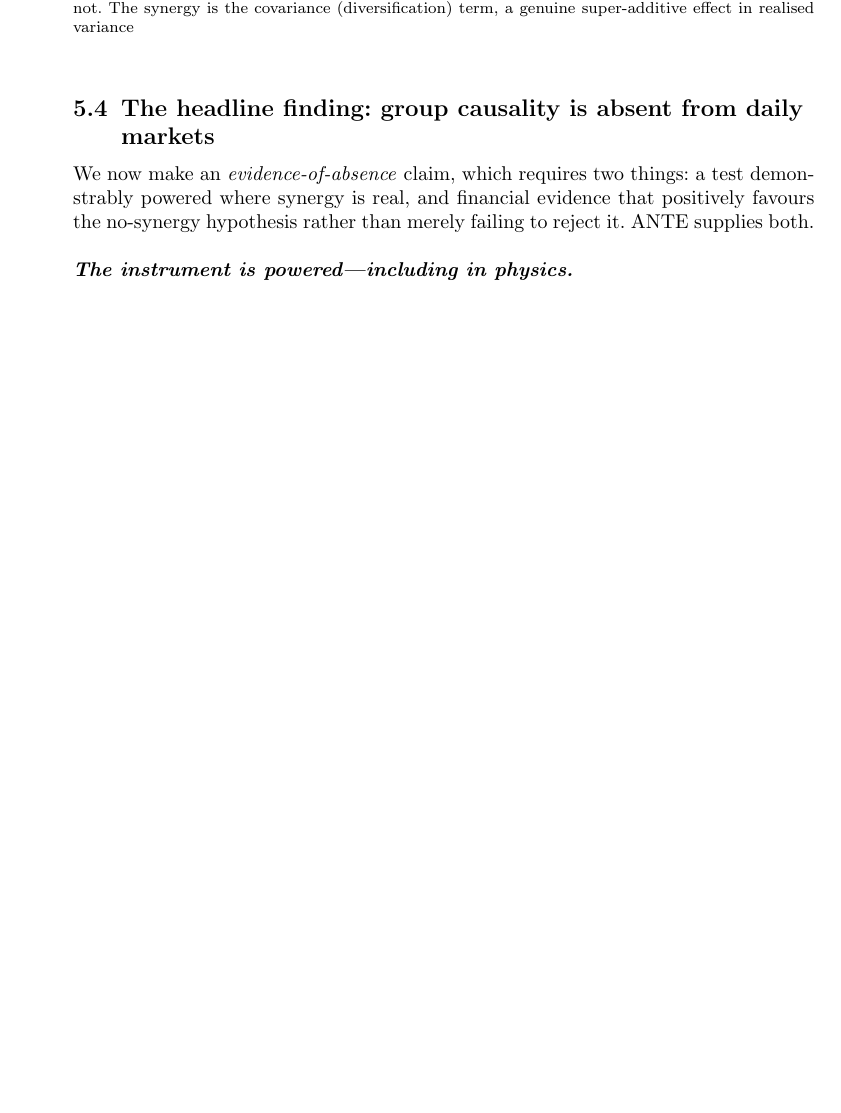
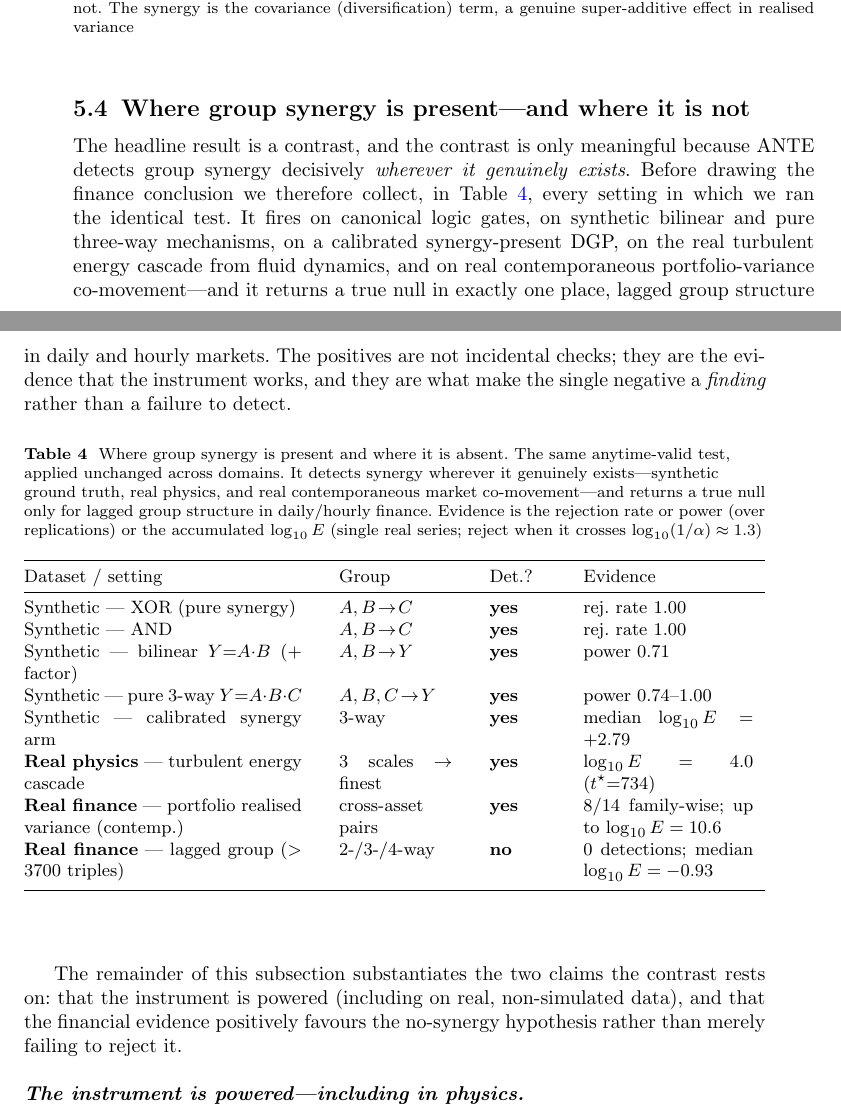
Before and after one commit to vinhqdang/REIGN_Regime-Enhanced-Intelligent-Granger-Network, a LaTeX paper (sequential-synergy-causality/manuscript/main.tex): part of page 18 of 26 before the commit and two parts of pages 18 and 19 of 27 after it, the two joined at a grey line, cut so that both start at the same text, the shorter picture padded with empty space. Compiled offline with pdfLaTeX.

Commit message:
Surface the positive detections: add a present-vs-absent contrast table
Section 5.4 previously led with the finance null and buried the positive
detections. Add Table 4 collecting every setting where the identical ANTE test
fires -- synthetic XOR/AND, bilinear and pure three-way mechanisms, the
calibrated synergy arm, the real turbulent energy cascade (log10E=4.0), and real
contemporaneous portfolio-variance co-movement -- against the single lagged-
finance null. Retitle the section to frame it as a two-sided finding (where
synergy is present and where it is not).

```diff
--- a/sequential-synergy-causality/manuscript/main.tex
+++ b/sequential-synergy-causality/manuscript/main.tex
@@ -972,12 +972,49 @@ threshold; redundant within-equity pairs do not. The synergy is the covariance
 variance}\label{fig:pv}
 \end{figure}
 
-\subsection{The headline finding: group causality is absent from daily markets}\label{subsec:exp-eoa}
+\subsection{Where group synergy is present---and where it is not}\label{subsec:exp-eoa}
 
-We now make an \emph{evidence-of-absence} claim, which requires two things: a test
-demonstrably powered where synergy is real, and financial evidence that positively
-favours the no-synergy hypothesis rather than merely failing to reject it. ANTE
-supplies both.
+The headline result is a contrast, and the contrast is only meaningful because ANTE
+detects group synergy decisively \emph{wherever it genuinely exists}. Before drawing
+the finance conclusion we therefore collect, in Table~\ref{tab:detections}, every
+setting in which we ran the identical test. It fires on canonical logic gates, on
+synthetic bilinear and pure three-way mechanisms, on a calibrated synergy-present
+DGP, on the real turbulent energy cascade from fluid dynamics, and on real
+contemporaneous portfolio-variance co-movement---and it returns a true null in
+exactly one place, lagged group structure in daily and hourly markets. The
+positives are not incidental checks; they are the evidence that the instrument
+works, and they are what make the single negative a \emph{finding} rather than a
+failure to detect.
+
+\begin{table}[h]
+\caption{Where group synergy is present and where it is absent. The same
+anytime-valid test, applied unchanged across domains. It detects synergy wherever
+it genuinely exists---synthetic ground truth, real physics, and real
+contemporaneous market co-movement---and returns a true null only for lagged group
+structure in daily/hourly finance. Evidence is the rejection rate or power (over
+replications) or the accumulated $\log_{10}E$ (single real series; reject when it
+crosses $\log_{10}(1/\alpha)\approx1.3$)}\label{tab:detections}
+\small
+\begin{tabular*}{\textwidth}{@{\extracolsep\fill}p{4.9cm}p{2.0cm}p{1.0cm}p{3.0cm}}
+\toprule
+Dataset / setting & Group & Det.? & Evidence \\
+\midrule
+Synthetic --- XOR (pure synergy) & $A,B\!\to\!C$ & \textbf{yes} & rej.\ rate $1.00$ \\
+Synthetic --- AND & $A,B\!\to\!C$ & \textbf{yes} & rej.\ rate $1.00$ \\
+Synthetic --- bilinear $Y{=}A{\cdot}B$ (+ factor) & $A,B\!\to\!Y$ & \textbf{yes} & power $0.71$ \\
+Synthetic --- pure 3-way $Y{=}A{\cdot}B{\cdot}C$ & $A,B,C\!\to\!Y$ & \textbf{yes} & power $0.74$--$1.00$ \\
+Synthetic --- calibrated synergy arm & 3-way & \textbf{yes} & median $\log_{10}E=+2.79$ \\
+\textbf{Real physics} --- turbulent energy cascade & 3 scales $\to$ finest & \textbf{yes} & $\log_{10}E=4.0$ ($t^\star{=}734$) \\
+\textbf{Real finance} --- portfolio realised variance (contemp.) & cross-asset pairs & \textbf{yes} & $8/14$ family-wise; up to $\log_{10}E=10.6$ \\
+\textbf{Real finance} --- lagged group ($>3700$ triples) & 2-/3-/4-way & \textbf{no} & $0$ detections; median $\log_{10}E=-0.93$ \\
+\botrule
+\end{tabular*}
+\end{table}
+
+The remainder of this subsection substantiates the two claims the contrast rests
+on: that the instrument is powered (including on real, non-simulated data), and
+that the financial evidence positively favours the no-synergy hypothesis rather
+than merely failing to reject it.
 
 \paragraph{The instrument is powered---including in physics.} The first leg is that
 ANTE detects group synergy wherever it genuinely exists, on data outside our own
```
Also changed, not shown: sequential-synergy-causality/manuscript/main.pdf.
